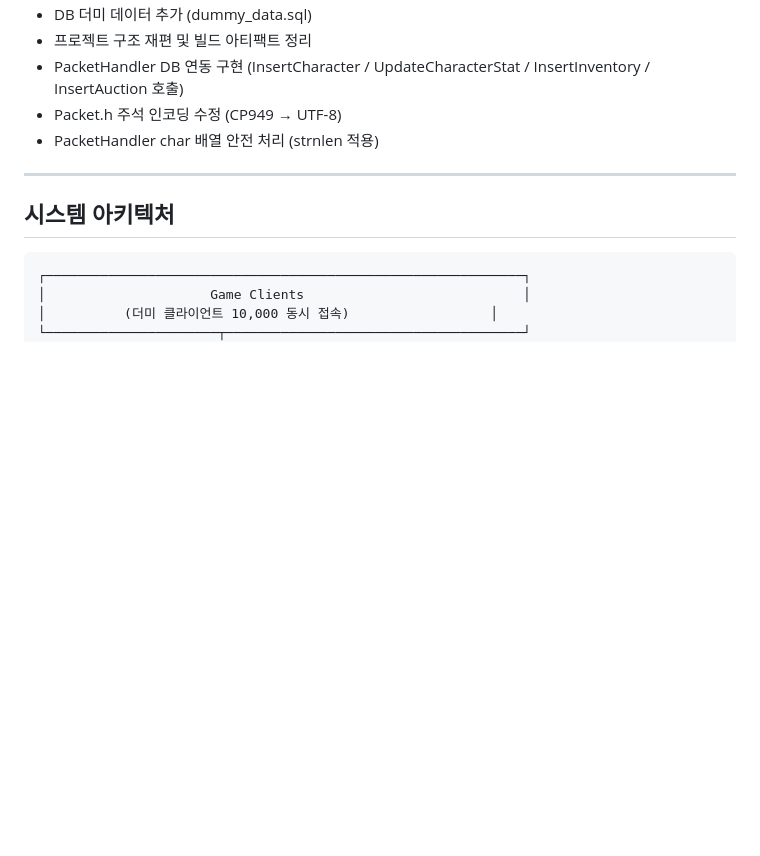
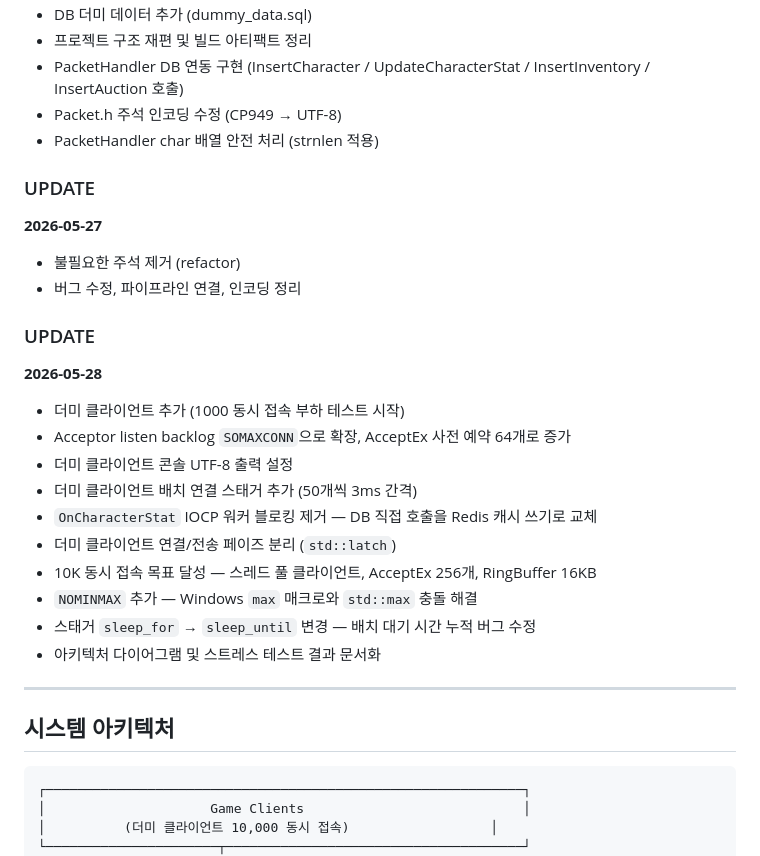
Before and after one commit to Sewqp/Jin-Neople-Portfolio-2026, a Markdown page: README.md, the part around the change. Rendered like a GitHub page; blank space fills up the shorter version.

Commit message:
docs: 커밋 히스토리 업데이트 (05-27, 05-28 추가)

```diff
--- a/README.md
+++ b/README.md
@@ -95,6 +95,24 @@
 - PacketHandler DB 연동 구현 (InsertCharacter / UpdateCharacterStat / InsertInventory / InsertAuction 호출)
 - Packet.h 주석 인코딩 수정 (CP949 → UTF-8)
 - PacketHandler char 배열 안전 처리 (strnlen 적용)
+
+### UPDATE
+**2026-05-27**
+- 불필요한 주석 제거 (refactor)
+- 버그 수정, 파이프라인 연결, 인코딩 정리
+
+### UPDATE
+**2026-05-28**
+- 더미 클라이언트 추가 (1000 동시 접속 부하 테스트 시작)
+- Acceptor listen backlog `SOMAXCONN`으로 확장, AcceptEx 사전 예약 64개로 증가
+- 더미 클라이언트 콘솔 UTF-8 출력 설정
+- 더미 클라이언트 배치 연결 스태거 추가 (50개씩 3ms 간격)
+- `OnCharacterStat` IOCP 워커 블로킹 제거 — DB 직접 호출을 Redis 캐시 쓰기로 교체
+- 더미 클라이언트 연결/전송 페이즈 분리 (`std::latch`)
+- 10K 동시 접속 목표 달성 — 스레드 풀 클라이언트, AcceptEx 256개, RingBuffer 16KB
+- `NOMINMAX` 추가 — Windows `max` 매크로와 `std::max` 충돌 해결
+- 스태거 `sleep_for` → `sleep_until` 변경 — 배치 대기 시간 누적 버그 수정
+- 아키텍처 다이어그램 및 스트레스 테스트 결과 문서화
 
 ---
 
```
